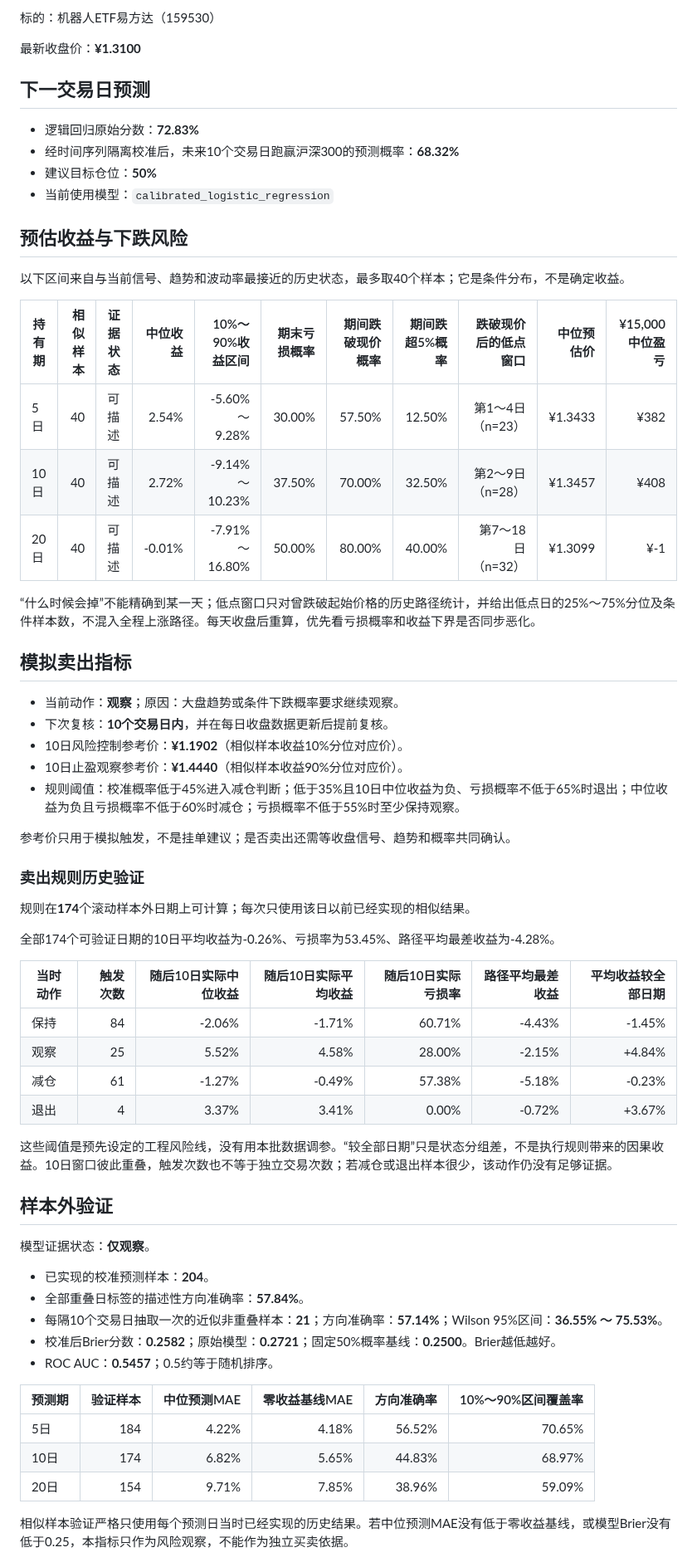
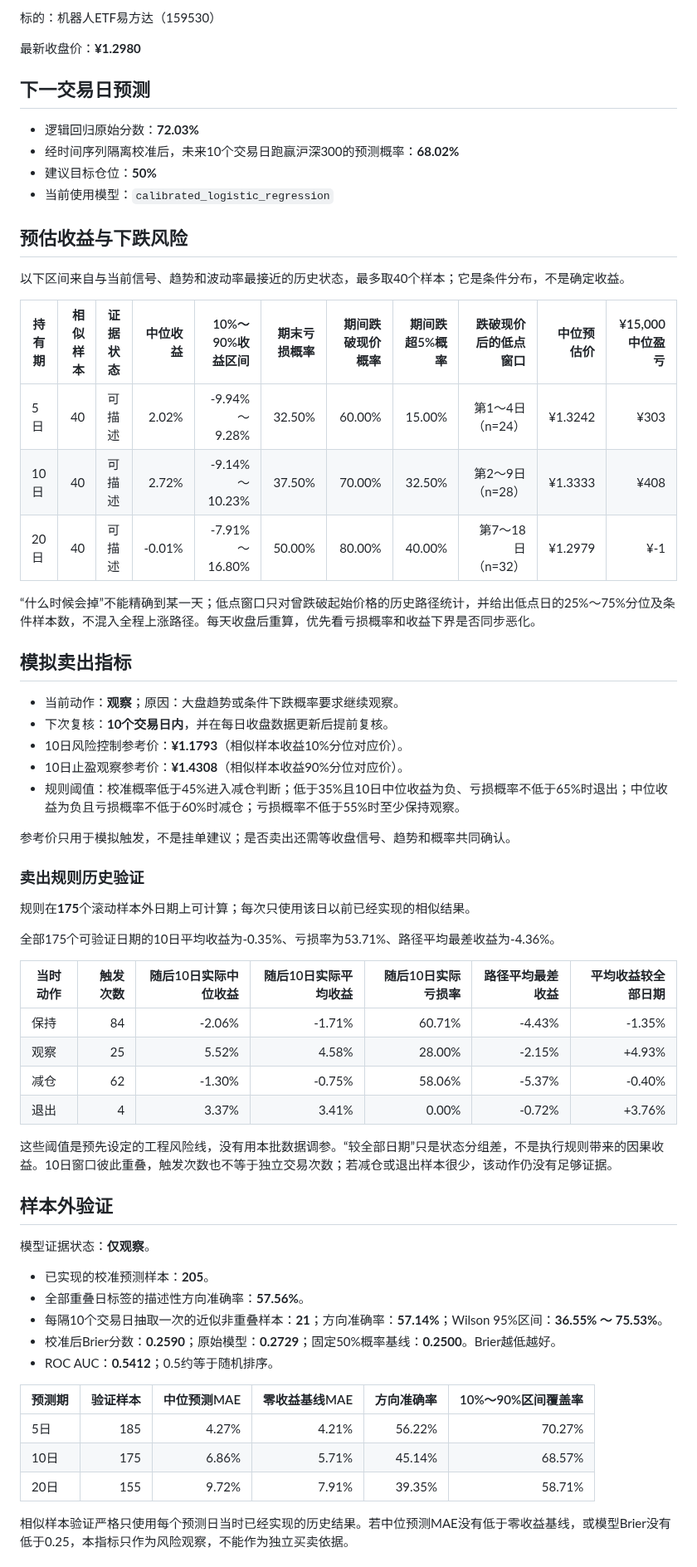
Before and after one commit to GCUeason/robot-quant, a Markdown page: reports/latest.md, the part around one of its changes. Shown at 83% size. Drawn GitHub-style.

Commit message:
chore: update daily simulation

```diff
--- a/reports/latest.md
+++ b/reports/latest.md
@@ -4,12 +4,12 @@
 
 标的：机器人ETF易方达（159530）
 
-最新收盘价：**¥1.3100**
+最新收盘价：**¥1.2980**
 
 ## 下一交易日预测
 
-- 逻辑回归原始分数：**72.83%**
-- 经时间序列隔离校准后，未来10个交易日跑赢沪深300的预测概率：**68.32%**
+- 逻辑回归原始分数：**72.03%**
+- 经时间序列隔离校准后，未来10个交易日跑赢沪深300的预测概率：**68.02%**
 - 建议目标仓位：**50%**
 - 当前使用模型：`calibrated_logistic_regression`
 
@@ -19,9 +19,9 @@
 
 | 持有期 | 相似样本 | 证据状态 | 中位收益 | 10%～90%收益区间 | 期末亏损概率 | 期间跌破现价概率 | 期间跌超5%概率 | 跌破现价后的低点窗口 | 中位预估价 | ¥15,000中位盈亏 |
 |---|---:|---|---:|---:|---:|---:|---:|---:|---:|---:|
-| 5日 | 40 | 可描述 | 2.54% | -5.60% ～ 9.28% | 30.00% | 57.50% | 12.50% | 第1～4日（n=23） | ¥1.3433 | ¥382 |
-| 10日 | 40 | 可描述 | 2.72% | -9.14% ～ 10.23% | 37.50% | 70.00% | 32.50% | 第2～9日（n=28） | ¥1.3457 | ¥408 |
-| 20日 | 40 | 可描述 | -0.01% | -7.91% ～ 16.80% | 50.00% | 80.00% | 40.00% | 第7～18日（n=32） | ¥1.3099 | ¥-1 |
+| 5日 | 40 | 可描述 | 2.02% | -9.94% ～ 9.28% | 32.50% | 60.00% | 15.00% | 第1～4日（n=24） | ¥1.3242 | ¥303 |
+| 10日 | 40 | 可描述 | 2.72% | -9.14% ～ 10.23% | 37.50% | 70.00% | 32.50% | 第2～9日（n=28） | ¥1.3333 | ¥408 |
+| 20日 | 40 | 可描述 | -0.01% | -7.91% ～ 16.80% | 50.00% | 80.00% | 40.00% | 第7～18日（n=32） | ¥1.2979 | ¥-1 |
 
 “什么时候会掉”不能精确到某一天；低点窗口只对曾跌破起始价格的历史路径统计，并给出低点日的25%～75%分位及条件样本数，不混入全程上涨路径。每天收盘后重算，优先看亏损概率和收益下界是否同步恶化。
 
@@ -29,24 +29,24 @@
 
 - 当前动作：**观察**；原因：大盘趋势或条件下跌概率要求继续观察。
 - 下次复核：**10个交易日内**，并在每日收盘数据更新后提前复核。
-- 10日风险控制参考价：**¥1.1902**（相似样本收益10%分位对应价）。
-- 10日止盈观察参考价：**¥1.4440**（相似样本收益90%分位对应价）。
+- 10日风险控制参考价：**¥1.1793**（相似样本收益10%分位对应价）。
+- 10日止盈观察参考价：**¥1.4308**（相似样本收益90%分位对应价）。
 - 规则阈值：校准概率低于45%进入减仓判断；低于35%且10日中位收益为负、亏损概率不低于65%时退出；中位收益为负且亏损概率不低于60%时减仓；亏损概率不低于55%时至少保持观察。
 
 参考价只用于模拟触发，不是挂单建议；是否卖出还需等收盘信号、趋势和概率共同确认。
 
 ### 卖出规则历史验证
 
-规则在**174**个滚动样本外日期上可计算；每次只使用该日以前已经实现的相似结果。
+规则在**175**个滚动样本外日期上可计算；每次只使用该日以前已经实现的相似结果。
 
-全部174个可验证日期的10日平均收益为-0.26%、亏损率为53.45%、路径平均最差收益为-4.28%。
+全部175个可验证日期的10日平均收益为-0.35%、亏损率为53.71%、路径平均最差收益为-4.36%。
 
 | 当时动作 | 触发次数 | 随后10日实际中位收益 | 随后10日实际平均收益 | 随后10日实际亏损率 | 路径平均最差收益 | 平均收益较全部日期 |
 |---|---:|---:|---:|---:|---:|---:|
-| 保持 | 84 | -2.06% | -1.71% | 60.71% | -4.43% | -1.45% |
-| 观察 | 25 | 5.52% | 4.58% | 28.00% | -2.15% | +4.84% |
-| 减仓 | 61 | -1.27% | -0.49% | 57.38% | -5.18% | -0.23% |
-| 退出 | 4 | 3.37% | 3.41% | 0.00% | -0.72% | +3.67% |
+| 保持 | 84 | -2.06% | -1.71% | 60.71% | -4.43% | -1.35% |
+| 观察 | 25 | 5.52% | 4.58% | 28.00% | -2.15% | +4.93% |
+| 减仓 | 62 | -1.30% | -0.75% | 58.06% | -5.37% | -0.40% |
+| 退出 | 4 | 3.37% | 3.41% | 0.00% | -0.72% | +3.76% |
 
 这些阈值是预先设定的工程风险线，没有用本批数据调参。“较全部日期”只是状态分组差，不是执行规则带来的因果收益。10日窗口彼此重叠，触发次数也不等于独立交易次数；若减仓或退出样本很少，该动作仍没有足够证据。
 
@@ -54,17 +54,17 @@
 
 模型证据状态：**仅观察**。
 
-- 已实现的校准预测样本：**204**。
-- 全部重叠日标签的描述性方向准确率：**57.84%**。
+- 已实现的校准预测样本：**205**。
+- 全部重叠日标签的描述性方向准确率：**57.56%**。
 - 每隔10个交易日抽取一次的近似非重叠样本：**21**；方向准确率：**57.14%**；Wilson 95%区间：**36.55% ～ 75.53%**。
-- 校准后Brier分数：**0.2582**；原始模型：**0.2721**；固定50%概率基线：**0.2500**。Brier越低越好。
-- ROC AUC：**0.5457**；0.5约等于随机排序。
+- 校准后Brier分数：**0.2590**；原始模型：**0.2729**；固定50%概率基线：**0.2500**。Brier越低越好。
+- ROC AUC：**0.5412**；0.5约等于随机排序。
 
 | 预测期 | 验证样本 | 中位预测MAE | 零收益基线MAE | 方向准确率 | 10%～90%区间覆盖率 |
 |---|---:|---:|---:|---:|---:|
-| 5日 | 184 | 4.22% | 4.18% | 56.52% | 70.65% |
-| 10日 | 174 | 6.82% | 5.65% | 44.83% | 68.97% |
-| 20日 | 154 | 9.71% | 7.85% | 38.96% | 59.09% |
+| 5日 | 185 | 4.27% | 4.21% | 56.22% | 70.27% |
+| 10日 | 175 | 6.86% | 5.71% | 45.14% | 68.57% |
+| 20日 | 155 | 9.72% | 7.91% | 39.35% | 58.71% |
 
 相似样本验证严格只使用每个预测日当时已经实现的历史结果。若中位预测MAE没有低于零收益基线，或模型Brier没有低于0.25，本指标只作为风险观察，不能作为独立买卖依据。
 
```
Also changed, not shown: other parts of reports/latest.md (+4 -4 lines), reports/performance.png, 2 other files.
